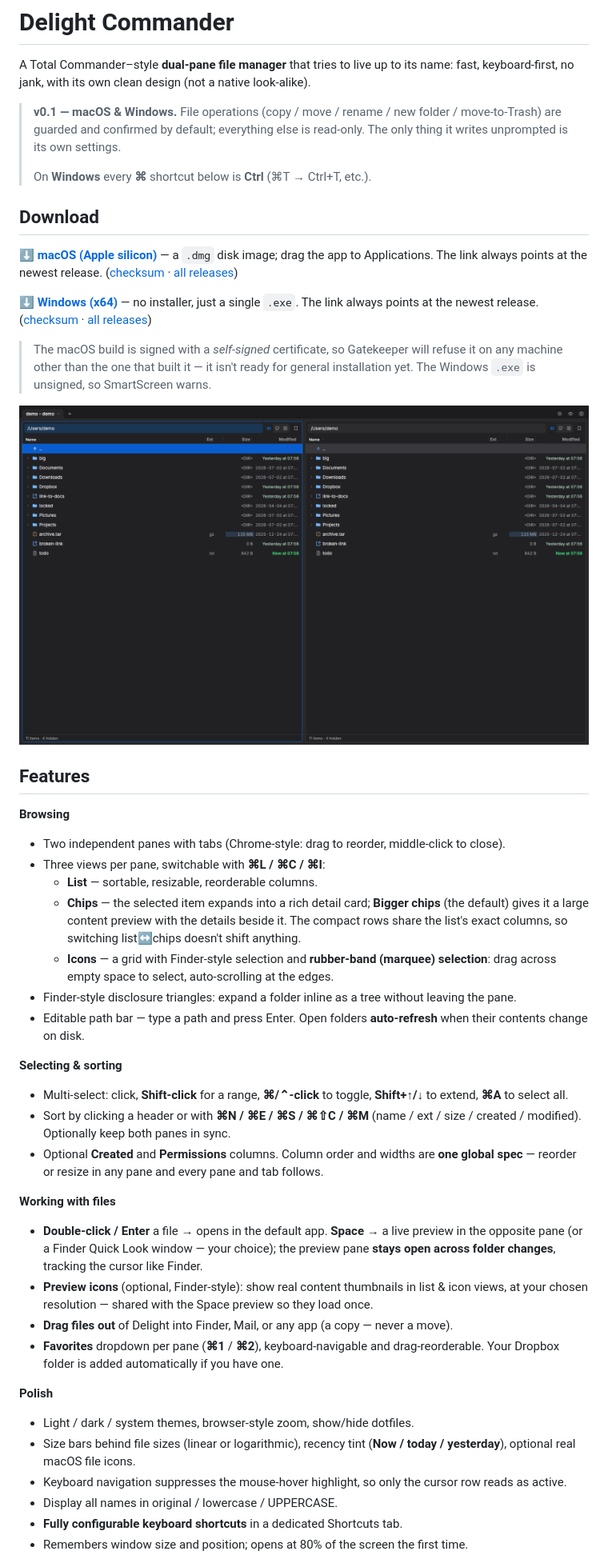
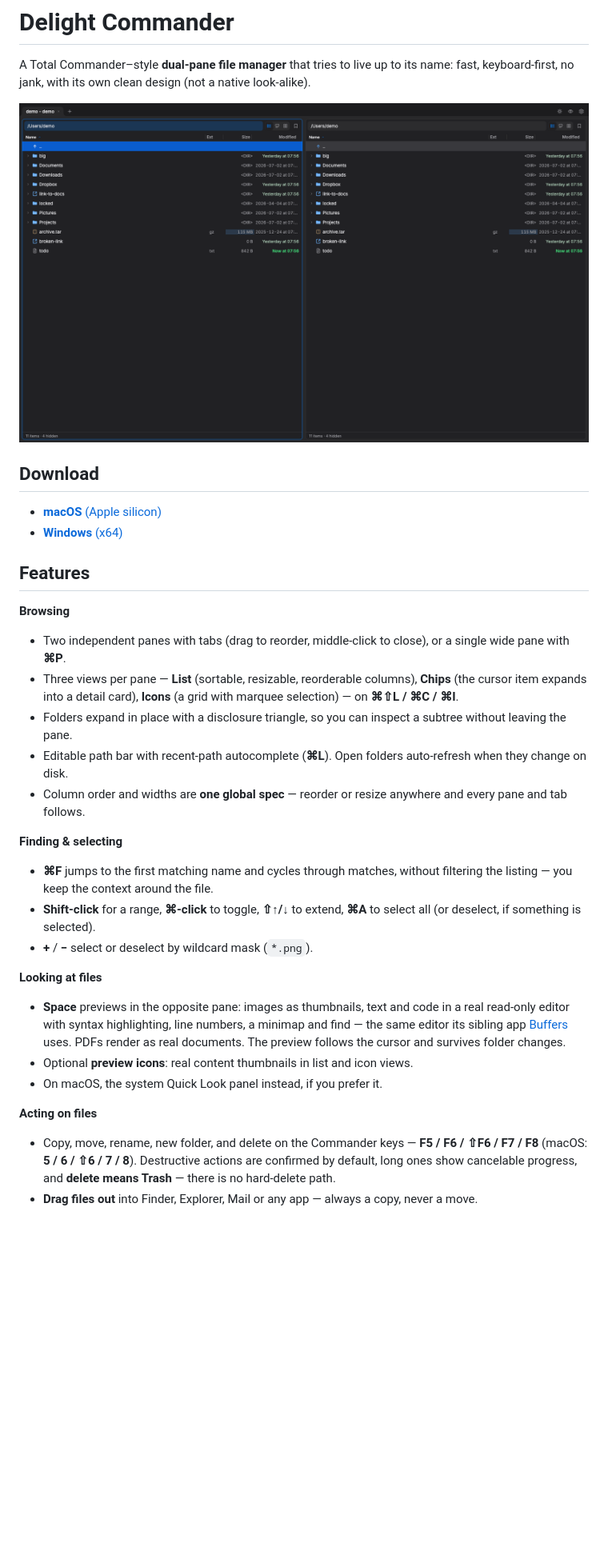
Before and after one commit to mtrencseni/delight, a Markdown page: README.md, the part around one of its changes. Shown at 80% size. Rendered like a GitHub page; blank space fills up the shorter version.

```diff
--- a/README.md
+++ b/README.md
@@ -4,63 +4,49 @@ A Total Commander–style **dual-pane file manager** that tries to live up to it
 name: fast, keyboard-first, no jank, with its own clean design (not a native
 look-alike).
 
-> **v0.1 — macOS & Windows.** File operations (copy / move / rename / new folder /
-> move-to-Trash) are guarded and confirmed by default; everything else is
-> read-only. The only thing it writes unprompted is its own settings.
->
-> On **Windows** every **⌘** shortcut below is **Ctrl** (⌘T → Ctrl+T, etc.).
+![Delight Commander](docs/screenshot.png)
 
 ## Download
 
-[**⬇ macOS (Apple silicon)**](https://github.com/mtrencseni/delight/releases/latest/download/Delight-macos_arm64.dmg)
-— a `.dmg` disk image; drag the app to Applications. The link always points at
-the newest release.
-([checksum](https://github.com/mtrencseni/delight/releases/latest/download/Delight-macos_arm64.dmg.sha256)
-· [all releases](https://github.com/mtrencseni/delight/releases))
-
-[**⬇ Windows (x64)**](https://github.com/mtrencseni/delight/releases/latest/download/Delight-win_x64-portable.exe)
-— no installer, just a single `.exe`. The link always points at the newest
-release.
-([checksum](https://github.com/mtrencseni/delight/releases/latest/download/Delight-win_x64-portable.exe.sha256)
-· [all releases](https://github.com/mtrencseni/delight/releases))
-
-> The macOS build is signed with a *self-signed* certificate, so Gatekeeper will
-> refuse it on any machine other than the one that built it — it isn't ready for
-> general installation yet. The Windows `.exe` is unsigned, so SmartScreen warns.
-
-![Delight Commander](docs/screenshot.png)
+- [**macOS** (Apple silicon)](https://github.com/mtrencseni/delight/releases/latest/download/Delight-macos_arm64.dmg)
+- [**Windows** (x64)](https://github.com/mtrencseni/delight/releases/latest/download/Delight-win_x64-portable.exe)
 
 ## Features
 
 **Browsing**
-- Two independent panes with tabs (Chrome-style: drag to reorder, middle-click to close).
-- Three views per pane, switchable with **⌘L / ⌘C / ⌘I**:
-  - **List** — sortable, resizable, reorderable columns.
-  - **Chips** — the selected item expands into a rich detail card; **Bigger chips**
-    (the default) gives it a large content preview with the details beside it. The
-    compact rows share the list's exact columns, so switching list↔chips doesn't shift anything.
-  - **Icons** — a grid with Finder-style selection and **rubber-band (marquee)
-    selection**: drag across empty space to select, auto-scrolling at the edges.
-- Finder-style disclosure triangles: expand a folder inline as a tree without leaving the pane.
-- Editable path bar — type a path and press Enter. Open folders **auto-refresh** when their contents change on disk.
+- Two independent panes with tabs (drag to reorder, middle-click to close), or a
+  single wide pane with **⌘P**.
+- Three views per pane — **List** (sortable, resizable, reorderable columns),
+  **Chips** (the cursor item expands into a detail card), **Icons** (a grid with
+  marquee selection) — on **⌘⇧L / ⌘C / ⌘I**.
+- Folders expand in place with a disclosure triangle, so you can inspect a
+  subtree without leaving the pane.
+- Editable path bar with recent-path autocomplete (**⌘L**). Open folders
+  auto-refresh when they change on disk.
+- Column order and widths are **one global spec** — reorder or resize anywhere
+  and every pane and tab follows.
 
-**Selecting & sorting**
-- Multi-select: click, **Shift-click** for a range, **⌘/⌃-click** to toggle, **Shift+↑/↓** to extend, **⌘A** to select all.
-- Sort by clicking a header or with **⌘N / ⌘E / ⌘S / ⌘⇧C / ⌘M** (name / ext / size / created / modified). Optionally keep both panes in sync.
-- Optional **Created** and **Permissions** columns. Column order and widths are **one
-  global spec** — reorder or resize in any pane and every pane and tab follows.
+**Finding & selecting**
+- **⌘F** jumps to the first matching name and cycles through matches, without
+  filtering the listing — you keep the context around the file.
+- **Shift-click** for a range, **⌘-click** to toggle, **⇧↑/↓** to extend,
+  **⌘A** to select all (or deselect, if something is selected).
+- **+** / **−** select or deselect by wildcard mask (`*.png`).
 
-**Working with files**
-- **Double-click / Enter** a file → opens in the default app. **Space** → a live preview in the opposite pane (or a Finder Quick Look window — your choice); the preview pane **stays open across folder changes**, tracking the cursor like Finder.
-- **Preview icons** (optional, Finder-style): show real content thumbnails in list & icon views, at your chosen resolution — shared with the Space preview so they load once.
-- **Drag files out** of Delight into Finder, Mail, or any app (a copy — never a move).
-- **Favorites** dropdown per pane (**⌘1** / **⌘2**), keyboard-navigable and drag-reorderable. Your Dropbox folder is added automatically if you have one.
+**Looking at files**
+- **Space** previews in the opposite pane: images as thumbnails, text and code
+  in a real read-only editor with syntax highlighting, line numbers, a minimap
+  and find — the same editor its sibling app
+  [Buffers](https://github.com/mtrencseni/buffers) uses. PDFs render as real
+  documents. The preview follows the cursor and survives folder changes.
+- Optional **preview icons**: real content thumbnails in list and icon views.
+- On macOS, the system Quick Look panel instead, if you prefer it.
 
-**Polish**
-- Light / dark / system themes, browser-style zoom, show/hide dotfiles.
-- Size bars behind file sizes (linear or logarithmic), recency tint (**Now / today / yesterday**), optional real macOS file icons.
-- Keyboard navigation suppresses the mouse-hover highlight, so only the cursor row reads as active.
-- Display all names in original / lowercase / UPPERCASE.
-- **Fully configurable keyboard shortcuts** in a dedicated Shortcuts tab.
-- Remembers window size and position; opens at 80% of the screen the first time.
+**Acting on files**
+- Copy, move, rename, new folder, and delete on the Commander keys — **F5 / F6 /
+  ⇧F6 / F7 / F8** (macOS: **5 / 6 / ⇧6 / 7 / 8**). Destructive actions are
+  confirmed by default, long ones show cancelable progress, and **delete means
+  Trash** — there is no hard-delete path.
+- **Drag files out** into Finder, Explorer, Mail or any app — always a copy,
+  never a move.
 
```
Also changed, not shown: other parts of README.md (+90 -65 lines), CLAUDE.md (+49 -2 lines), PRODUCT.md (+27 -2 lines).
